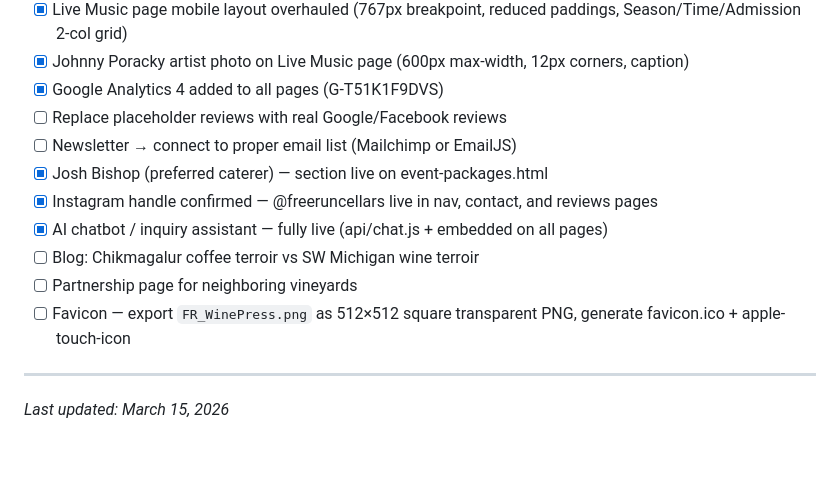
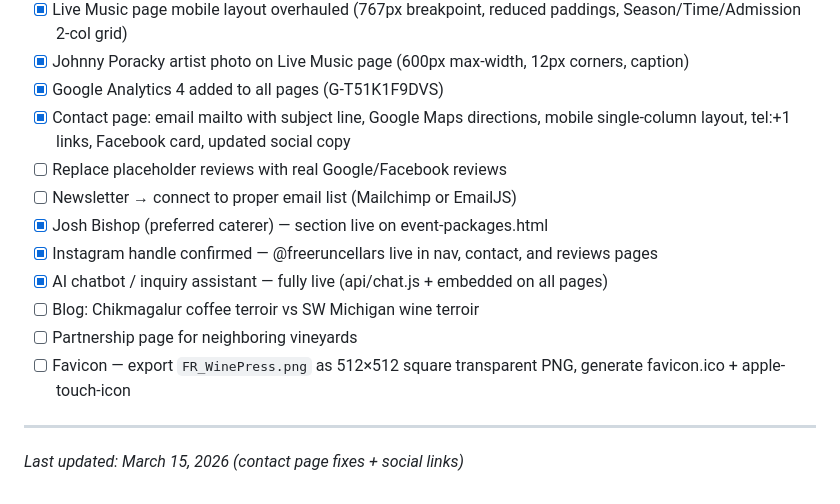
Before and after one commit to paispa/freeruncellars, a Markdown page: README.md, the part around the change. Drawn GitHub-style; blank space fills up the shorter version.

```diff
--- a/README.md
+++ b/README.md
@@ -248,6 +248,7 @@ Wine currently sold online via Moersch Hospitality to avoid multi-state sales ta
 - [x] Live Music page mobile layout overhauled (767px breakpoint, reduced paddings, Season/Time/Admission 2-col grid)
 - [x] Johnny Poracky artist photo on Live Music page (600px max-width, 12px corners, caption)
 - [x] Google Analytics 4 added to all pages (G-T51K1F9DVS)
+- [x] Contact page: email mailto with subject line, Google Maps directions, mobile single-column layout, tel:+1 links, Facebook card, updated social copy
 - [ ] Replace placeholder reviews with real Google/Facebook reviews
 - [ ] Newsletter → connect to proper email list (Mailchimp or EmailJS)
 - [x] Josh Bishop (preferred caterer) — section live on event-packages.html
@@ -259,4 +260,4 @@ Wine currently sold online via Moersch Hospitality to avoid multi-state sales ta
 
 ---
 
-*Last updated: March 15, 2026*
+*Last updated: March 15, 2026 (contact page fixes + social links)*
```
Also changed, not shown: CLAUDE.md (+11 -0 lines).
